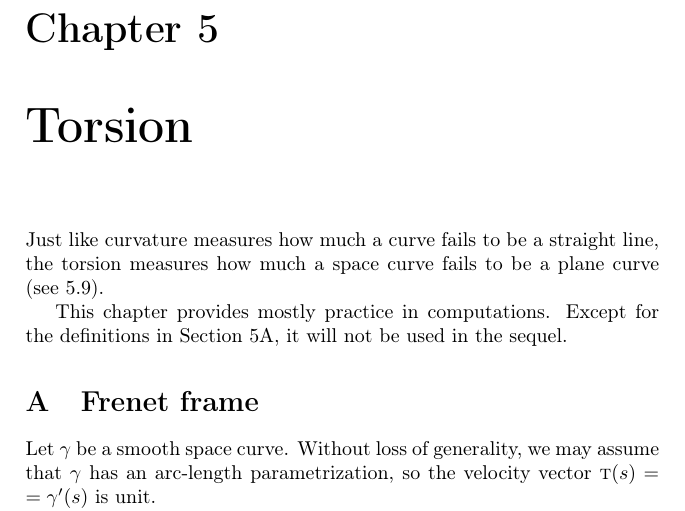
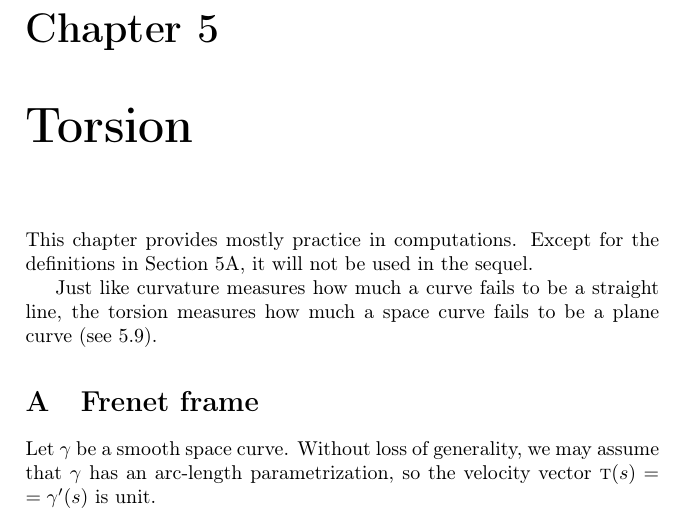
Before and after one commit to anton-petrunin/gauss, a LaTeX thesis (curves-and-surfaces.tex, which reads torsion-new.tex): part of page 59 of 206, cut so that both start at the same text. Compiled offline with pdfLaTeX.

Commit message:
minor(torsion)

```diff
--- a/torsion-new.tex
+++ b/torsion-new.tex
@@ -1,11 +1,11 @@
 \chapter{Torsion}
 \label{chap:torsion}
-
-Just like curvature measures how much a curve fails to be a straight line, the torsion measures how much a space curve fails to be a plane curve (see \ref{ex:lancret}).
 
 This chapter provides mostly practice in computations.
 Except for the definitions in Section~\ref{sec:frenet-frame},
 it will not be used in the sequel.
+
+Just like curvature measures how much a curve fails to be a straight line, the torsion measures how much a space curve fails to be a plane curve (see \ref{ex:lancret}).
 
 \section{Frenet frame}\label{sec:frenet-frame}
 
```
